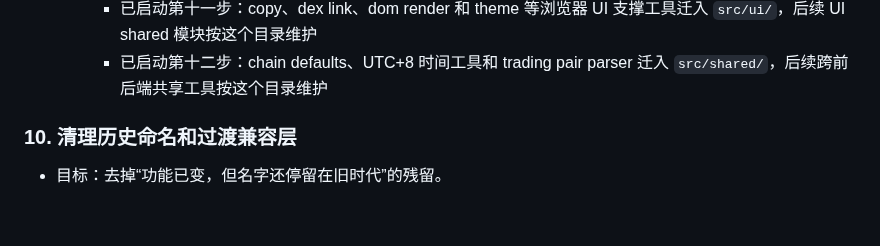
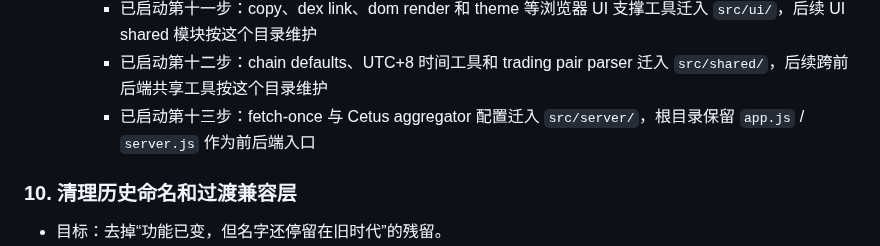
Before and after one commit to xhan/btc-arb-dashboard, a Markdown page: docs/plans/2026-04-16-cpu-and-simplification-todo.md, the part around the change. Rendered like a GitHub page; blank space fills up the shorter version.

Commit message:
docs: record server helper file layout moves

```diff
--- a/docs/plans/2026-04-16-cpu-and-simplification-todo.md
+++ b/docs/plans/2026-04-16-cpu-and-simplification-todo.md
@@ -153,6 +153,7 @@
     - 已启动第十步：data terminal 工具迁入 `src/data-terminal/`，后续数据终端模块按这个目录维护
     - 已启动第十一步：copy、dex link、dom render 和 theme 等浏览器 UI 支撑工具迁入 `src/ui/`，后续 UI shared 模块按这个目录维护
     - 已启动第十二步：chain defaults、UTC+8 时间工具和 trading pair parser 迁入 `src/shared/`，后续跨前后端共享工具按这个目录维护
+    - 已启动第十三步：fetch-once 与 Cetus aggregator 配置迁入 `src/server/`，根目录保留 `app.js` / `server.js` 作为前后端入口
 
 ### 10. 清理历史命名和过渡兼容层
 - 目标：去掉“功能已变，但名字还停留在旧时代”的残留。
```
